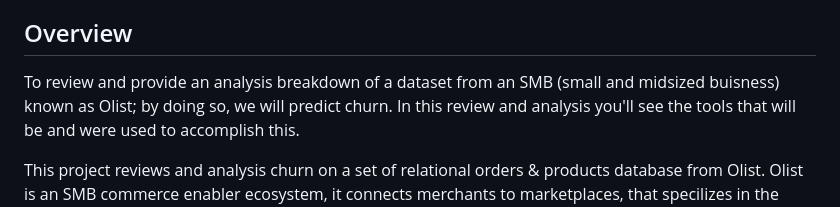
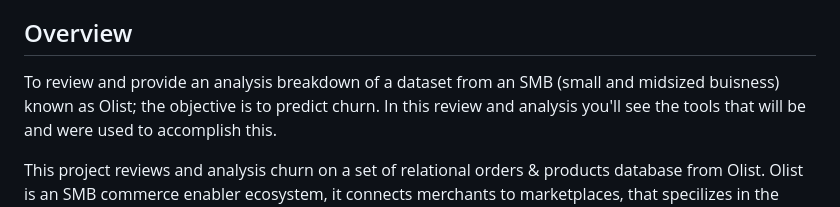
Before and after one commit to sag7221/Brazilian_EComm_Predictions, a Markdown page: README.md, the part around the change. GitHub-like rendering.

```diff
--- a/README.md
+++ b/README.md
@@ -11,7 +11,7 @@
 ## Overview
 
 
-To review and provide an analysis breakdown of a dataset from an SMB (small and midsized buisness) known as Olist; by doing so, we will predict churn.
+To review and provide an analysis breakdown of a dataset from an SMB (small and midsized buisness) known as Olist; the objective is to predict churn.
 In this review and analysis you'll see the tools that will be and were used to accomplish this.
 
 
```
